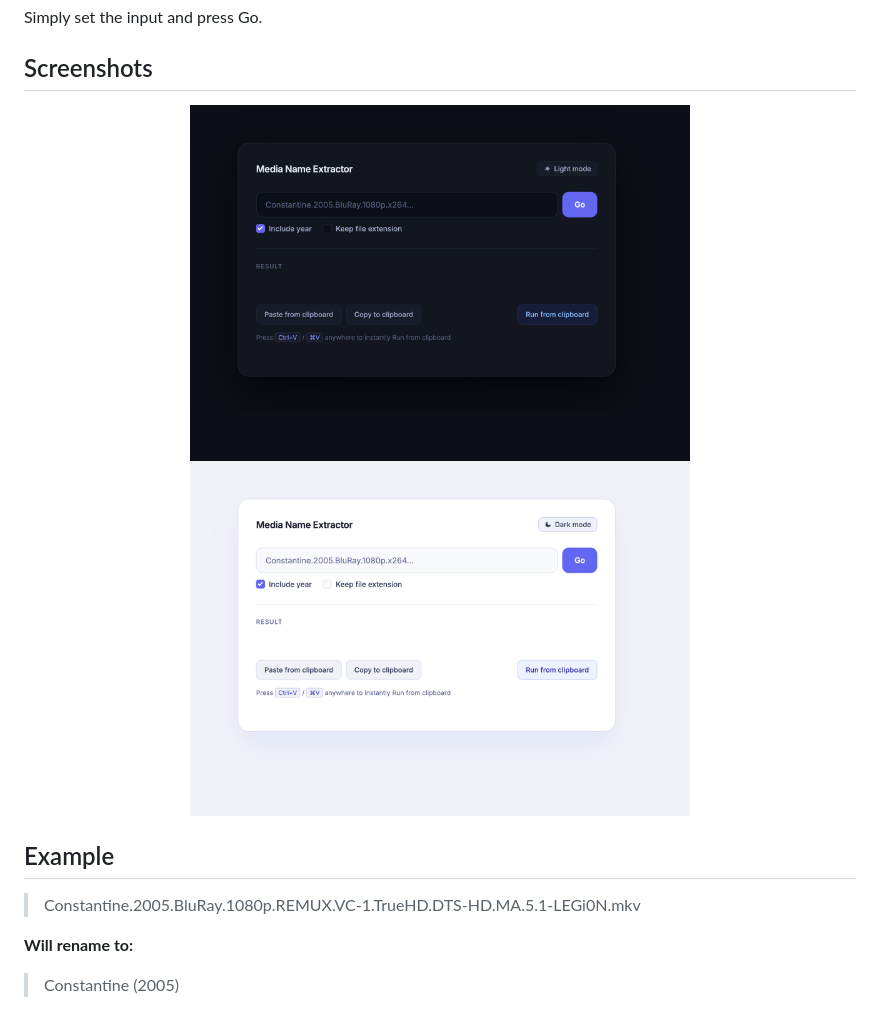
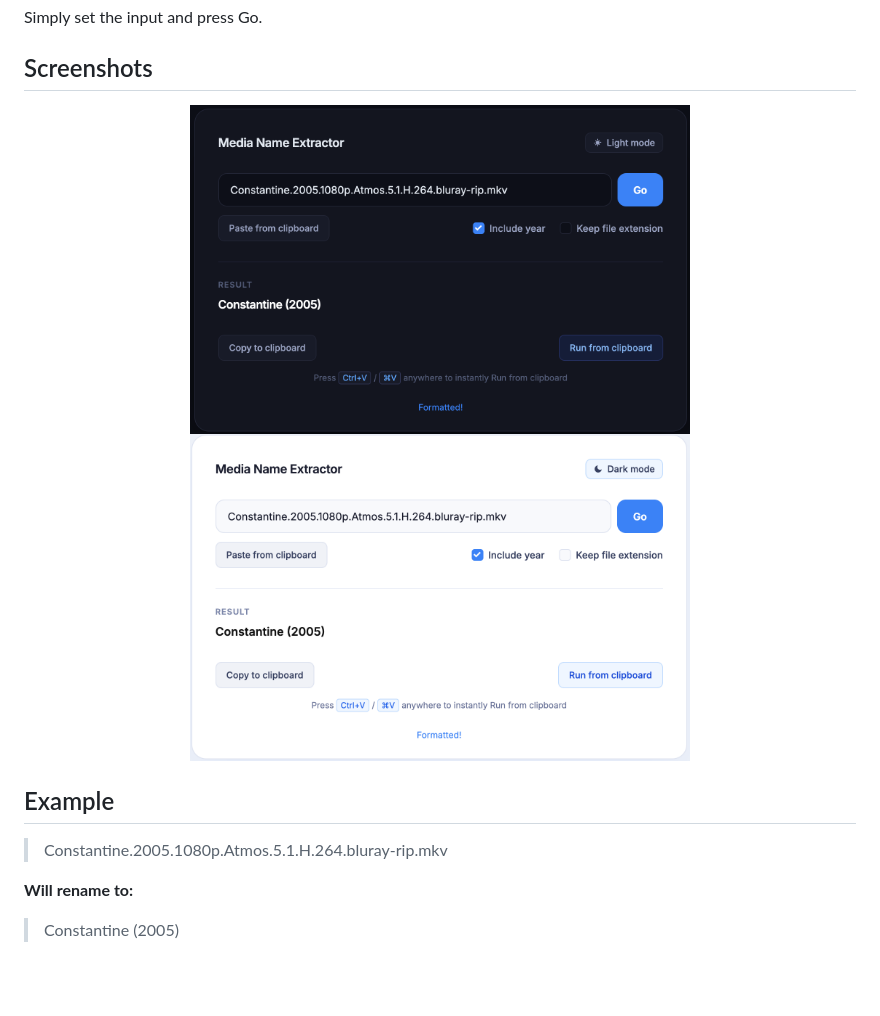
Before and after one commit to joaocjesus/media-name-extractor, a Markdown page: README.md, the part around the change. GitHub-like rendering; pictures changed too: dark.png (added), light.png (added); blank space fills up the shorter version.

Commit message:
UI tweaks

```diff
--- a/README.md
+++ b/README.md
@@ -8,12 +8,12 @@ Simply set the input and press Go.
 ## Screenshots
 
 <p align="center" width="100%">
-  <img alt="dark mode" title="dark mode" src="image-dark.png" width="500" />
-  <img alt="light mode" title="light mode" src="image-light.png" width="500" />
+  <img alt="dark mode" title="dark mode" src="dark.png" width="500" />
+  <img alt="light mode" title="light mode" src="light.png" width="500" />
 </p>
 
 ## Example
-> Constantine.2005.BluRay.1080p.REMUX.VC-1.TrueHD.DTS-HD.MA.5.1-LEGi0N.mkv
+> Constantine.2005.1080p.Atmos.5.1.H.264.bluray-rip.mkv
 
 **Will rename to:**
 
```
Also changed, not shown: 1 other file.
